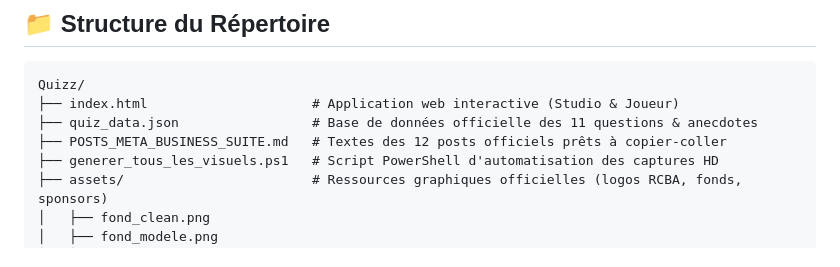
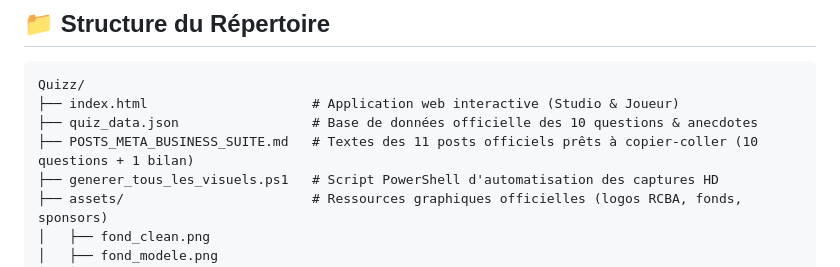
Before and after one commit to scarla28260/rcba-quiz, a Markdown page: README.md, the part around the change. Rendered like a GitHub page.

Commit message:
docs: harmonisation des comptes de questions a 10

````diff
--- a/README.md
+++ b/README.md
@@ -41,8 +41,8 @@ Ce projet a été conçu pour animer la communauté des supporters, licenciés,
 ```text
 Quizz/
 ├── index.html                     # Application web interactive (Studio & Joueur)
-├── quiz_data.json                 # Base de données officielle des 11 questions & anecdotes
-├── POSTS_META_BUSINESS_SUITE.md   # Textes des 12 posts officiels prêts à copier-coller
+├── quiz_data.json                 # Base de données officielle des 10 questions & anecdotes
+├── POSTS_META_BUSINESS_SUITE.md   # Textes des 11 posts officiels prêts à copier-coller (10 questions + 1 bilan)
 ├── generer_tous_les_visuels.ps1   # Script PowerShell d'automatisation des captures HD
 ├── assets/                        # Ressources graphiques officielles (logos RCBA, fonds, sponsors)
 │   ├── fond_clean.png
````
Also changed, not shown: POSTS_META_BUSINESS_SUITE.md (+11 -11 lines).
